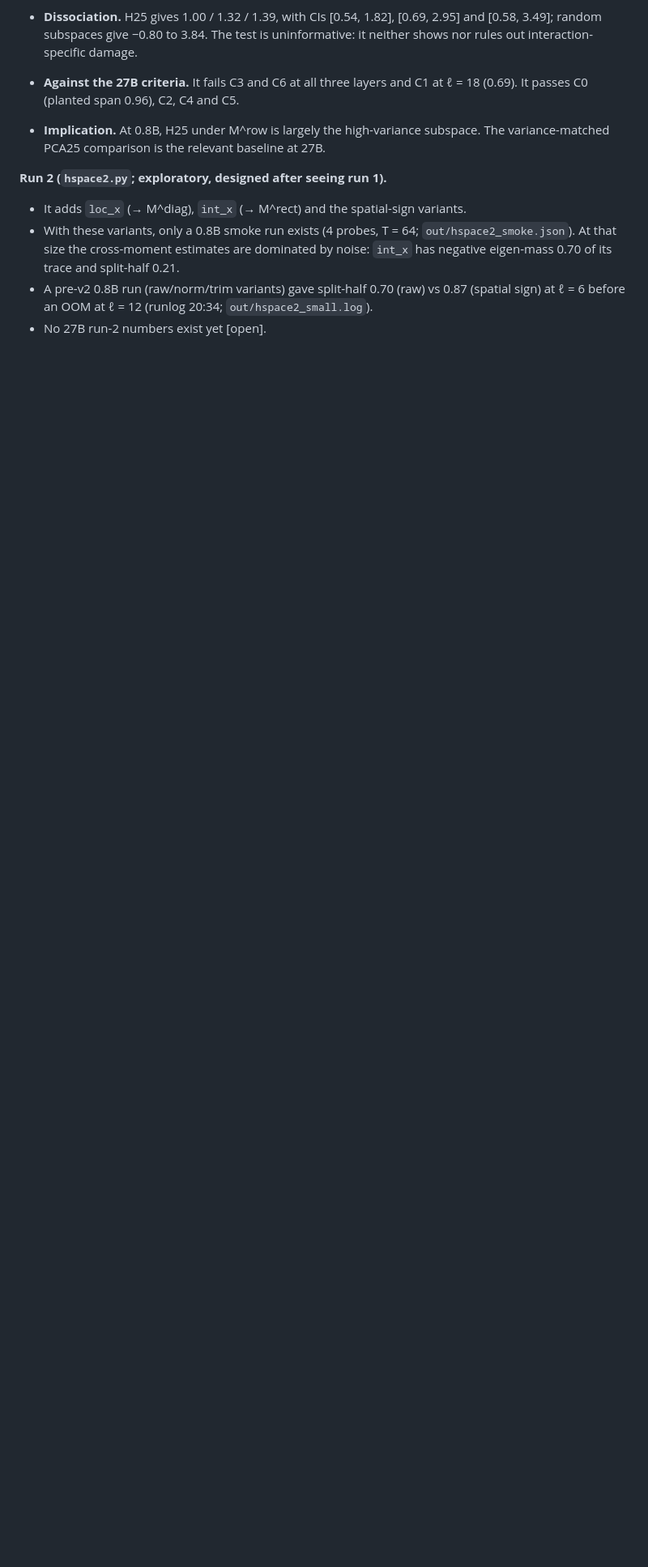
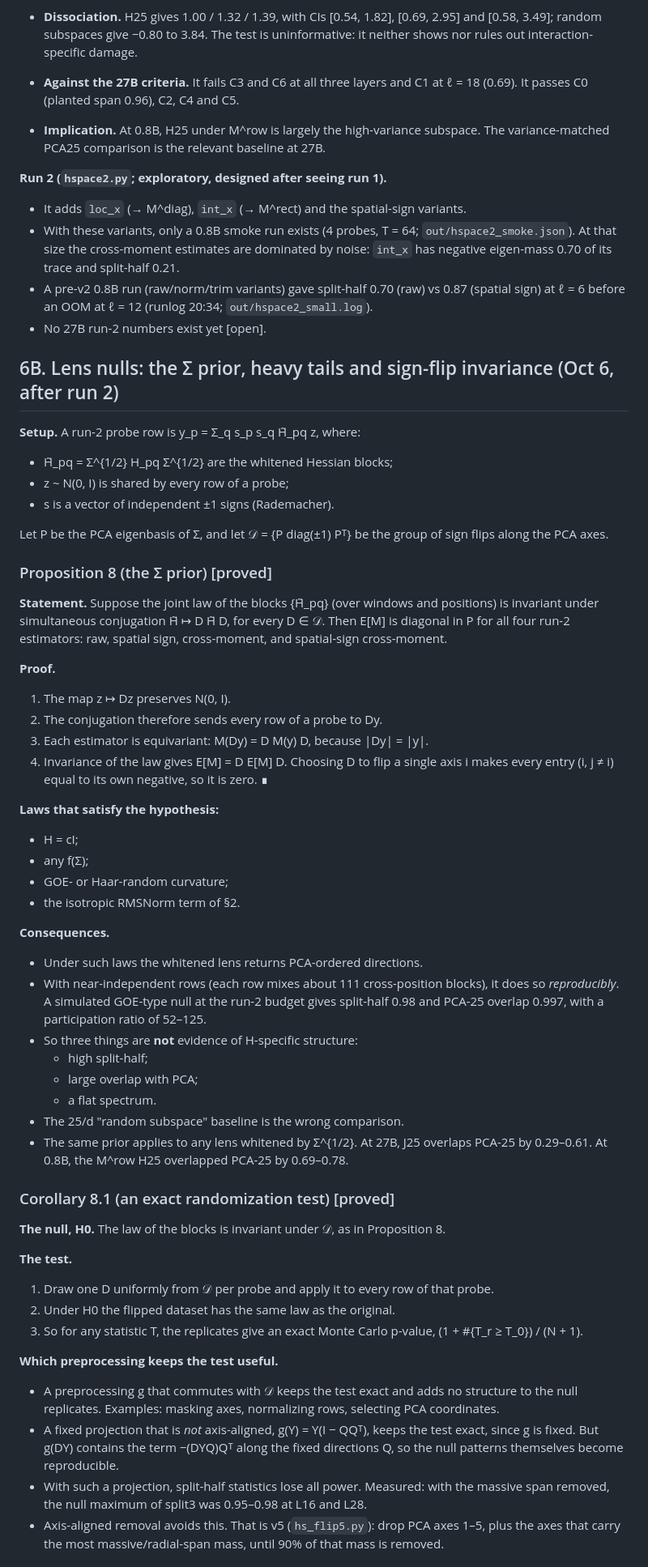
Before and after one commit to RaphaelKhalid/hspace, a Markdown page: hlens/paper/theory-v2.md, the part around one of its changes. Shown at 81% size. Rendered like a GitHub page; blank space fills up the shorter version.

Commit message:
Theory §6B: the Sigma prior of whitened lenses (Prop 8), an exact sign-flip randomization test (Cor 8.1), heavy tails explain C1 (Obs 8.2)

```diff
--- a/hlens/paper/theory-v2.md
+++ b/hlens/paper/theory-v2.md
@@ -732,3 +732,51 @@ For scale, the exact H25 split-half overlap is 0.74 / 0.73.
 - A pre-v2 0.8B run (raw/norm/trim variants) gave split-half 0.70 (raw) vs 0.87 (spatial sign) at ℓ = 6 before an OOM at ℓ = 12 (runlog 20:34; `out/hspace2_small.log`).
 - No 27B run-2 numbers exist yet [open].
 
+## 6B. Lens nulls: the Σ prior, heavy tails and sign-flip invariance (Oct 6, after run 2)
+
+**Setup.** A run-2 probe row is y_p = Σ_q s_p s_q H̃_pq z, where:
+- H̃_pq = Σ^{1/2} H_pq Σ^{1/2} are the whitened Hessian blocks;
+- z ~ N(0, I) is shared by every row of a probe;
+- s is a vector of independent ±1 signs (Rademacher).
+
+Let P be the PCA eigenbasis of Σ, and let 𝒟 = {P diag(±1) Pᵀ} be the group of sign flips along the PCA axes.
+
+### Proposition 8 (the Σ prior) [proved]
+**Statement.** Suppose the joint law of the blocks {H̃_pq} (over windows and positions) is invariant under simultaneous conjugation H̃ ↦ D H̃ D, for every D ∈ 𝒟. Then E[M] is diagonal in P for all four run-2 estimators: raw, spatial sign, cross-moment, and spatial-sign cross-moment.
+
+**Proof.**
+1. The map z ↦ Dz preserves N(0, I).
+2. The conjugation therefore sends every row of a probe to Dy.
+3. Each estimator is equivariant: M(Dy) = D M(y) D, because |Dy| = |y|.
+4. Invariance of the law gives E[M] = D E[M] D. Choosing D to flip a single axis i makes every entry (i, j ≠ i) equal to its own negative, so it is zero. ∎
+
+**Laws that satisfy the hypothesis:**
+- H = cI;
+- any f(Σ);
+- GOE- or Haar-random curvature;
+- the isotropic RMSNorm term of §2.
+
+**Consequences.**
+- Under such laws the whitened lens returns PCA-ordered directions.
+- With near-independent rows (each row mixes about 111 cross-position blocks), it does so *reproducibly*. A simulated GOE-type null at the run-2 budget gives split-half 0.98 and PCA-25 overlap 0.997, with a participation ratio of 52–125.
+- So three things are **not** evidence of H-specific structure:
+  - high split-half;
+  - large overlap with PCA;
+  - a flat spectrum.
+- The 25/d "random subspace" baseline is the wrong comparison.
+- The same prior applies to any lens whitened by Σ^{1/2}. At 27B, J25 overlaps PCA-25 by 0.29–0.61. At 0.8B, the M^row H25 overlapped PCA-25 by 0.69–0.78.
+
+### Corollary 8.1 (an exact randomization test) [proved]
+**The null, H0.** The law of the blocks is invariant under 𝒟, as in Proposition 8.
+
+**The test.**
+1. Draw one D uniformly from 𝒟 per probe and apply it to every row of that probe.
+2. Under H0 the flipped dataset has the same law as the original.
+3. So for any statistic T, the replicates give an exact Monte Carlo p-value, (1 + #{T_r ≥ T_0}) / (N + 1).
+
+**Which preprocessing keeps the test useful.**
+- A preprocessing g that commutes with 𝒟 keeps the test exact and adds no structure to the null replicates. Examples: masking axes, normalizing rows, selecting PCA coordinates.
+- A fixed projection that is *not* axis-aligned, g(Y) = Y(I − QQᵀ), keeps the test exact, since g is fixed. But g(DY) contains the term −(DYQ)Qᵀ along the fixed directions Q, so the null patterns themselves become reproducible.
+- With such a projection, split-half statistics lose all power. Measured: with the massive span removed, the null maximum of split3 was 0.95–0.98 at L16 and L28.
+- Axis-aligned removal avoids this. That is v5 (`hs_flip5.py`): drop PCA axes 1–5, plus the axes that carry the most massive/radial-span mass, until 90% of that mass is removed.
+
```
Also changed, not shown: other parts of hlens/paper/theory-v2.md (+15 -0 lines).
